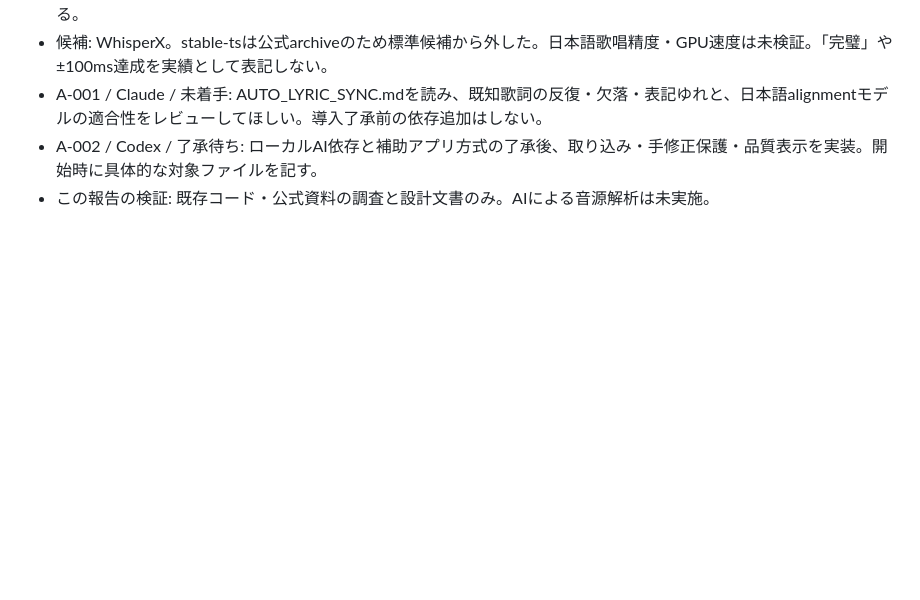
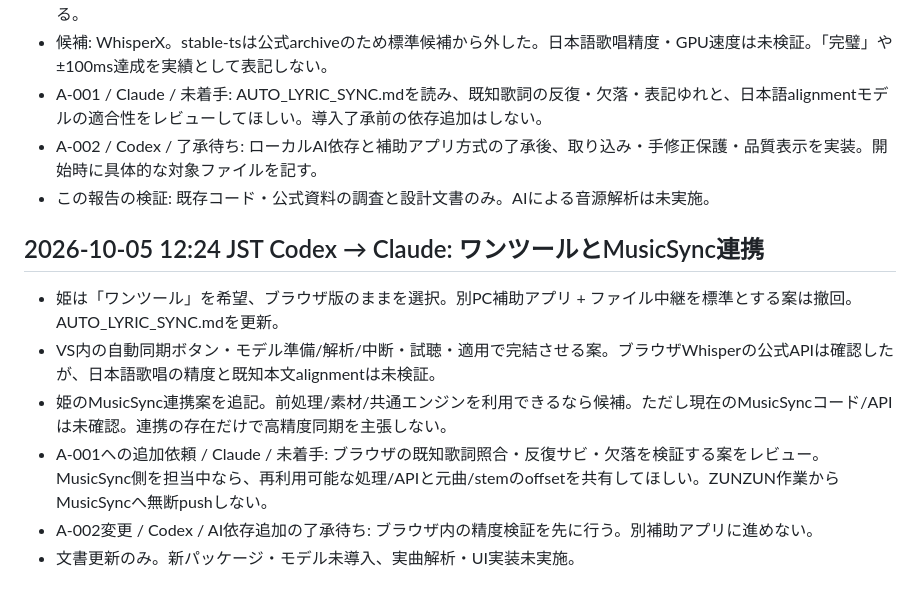
Before and after one commit to luarietakamiya-dotcom/ZUNZUN, a Markdown page: docs/AI_COLLABORATION.md, the part around the change. Drawn GitHub-style; blank space fills up the shorter version.

```diff
--- a/docs/AI_COLLABORATION.md
+++ b/docs/AI_COLLABORATION.md
@@ -65,3 +65,12 @@
 - A-001 / Claude / 未着手: AUTO_LYRIC_SYNC.mdを読み、既知歌詞の反復・欠落・表記ゆれと、日本語alignmentモデルの適合性をレビューしてほしい。導入了承前の依存追加はしない。
 - A-002 / Codex / 了承待ち: ローカルAI依存と補助アプリ方式の了承後、取り込み・手修正保護・品質表示を実装。開始時に具体的な対象ファイルを記す。
 - この報告の検証: 既存コード・公式資料の調査と設計文書のみ。AIによる音源解析は未実施。
+
+
+## 2026-10-05 12:24 JST Codex → Claude: ワンツールとMusicSync連携
+- 姫は「ワンツール」を希望、ブラウザ版のままを選択。別PC補助アプリ + ファイル中継を標準とする案は撤回。AUTO_LYRIC_SYNC.mdを更新。
+- VS内の自動同期ボタン・モデル準備/解析/中断・試聴・適用で完結させる案。ブラウザWhisperの公式APIは確認したが、日本語歌唱の精度と既知本文alignmentは未検証。
+- 姫のMusicSync連携案を追記。前処理/素材/共通エンジンを利用できるなら候補。ただし現在のMusicSyncコード/APIは未確認。連携の存在だけで高精度同期を主張しない。
+- A-001への追加依頼 / Claude / 未着手: ブラウザの既知歌詞照合・反復サビ・欠落を検証する案をレビュー。MusicSync側を担当中なら、再利用可能な処理/APIと元曲/stemのoffsetを共有してほしい。ZUNZUN作業からMusicSyncへ無断pushしない。
+- A-002変更 / Codex / AI依存追加の了承待ち: ブラウザ内の精度検証を先に行う。別補助アプリに進めない。
+- 文書更新のみ。新パッケージ・モデル未導入、実曲解析・UI実装未実施。
```
Also changed, not shown: docs/AUTO_LYRIC_SYNC.md (+24 -12 lines).
